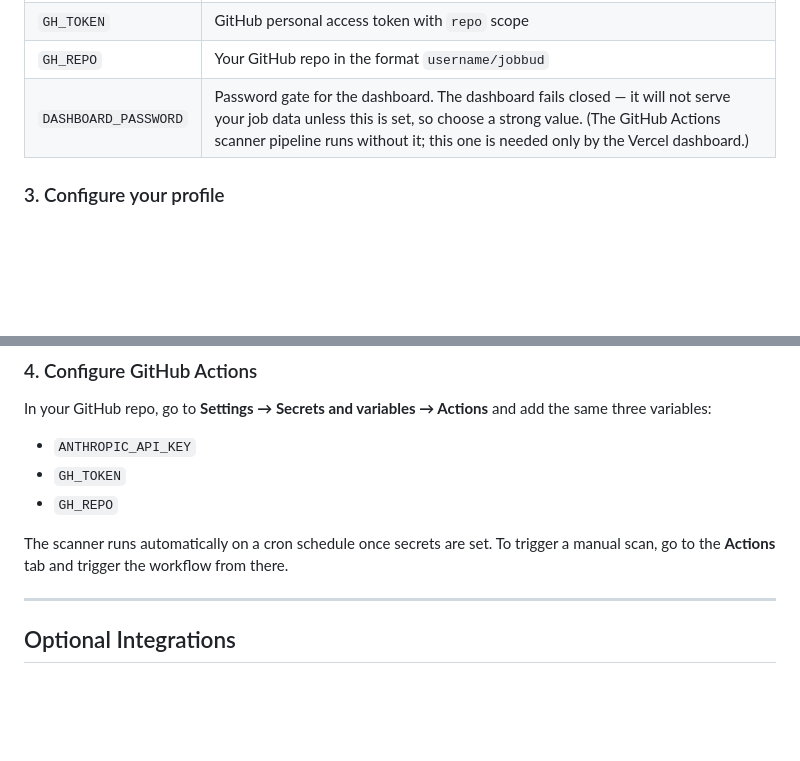
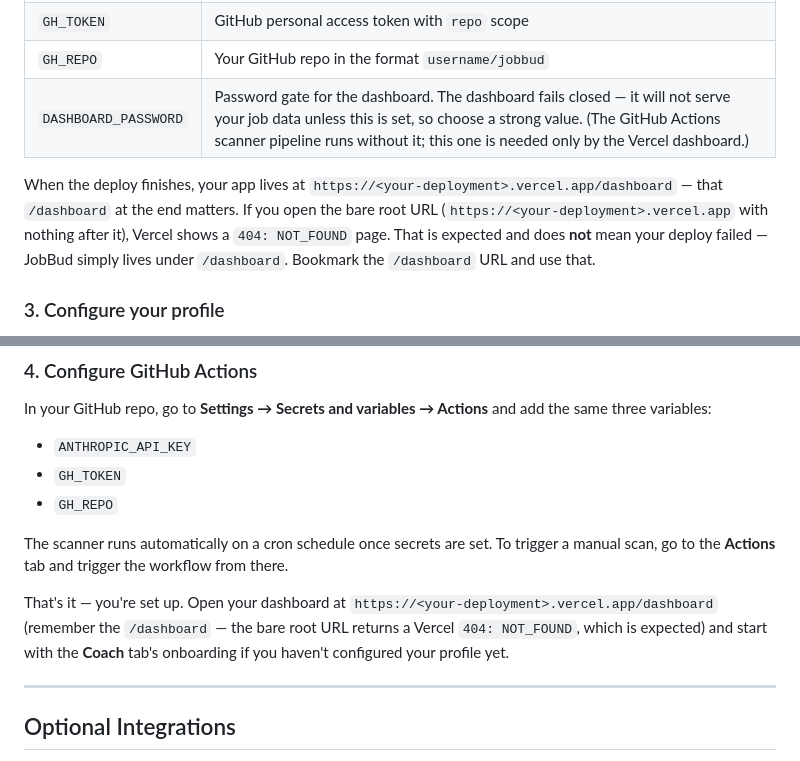
Before and after one commit to nvparekh1294/jobbud, a Markdown page: README.md, 2 parts joined by grey strips. Rendered like a GitHub page; blank space fills up the shorter version.

Commit message:
docs: tell users the app lives at /dashboard, not the bare root
A real downstream user opened the bare vercel.app root, hit Vercel's
404: NOT_FOUND, and thought their deploy had failed. Only /dashboard is
served (vercel.json rewrites cover only that path). Add a plain-English
note after the Deploy env-var table and at the end of Getting Started so
non-developers know the 404 is expected and where the app actually lives.

Co-Authored-By: Claude Fable 5 <noreply@anthropic.com>

```diff
--- a/README.md
+++ b/README.md
@@ -146,6 +146,8 @@ During deploy, Vercel will prompt for four required environment variables:
 | `GH_REPO` | Your GitHub repo in the format `username/jobbud` |
 | `DASHBOARD_PASSWORD` | Password gate for the dashboard. The dashboard fails closed — it will not serve your job data unless this is set, so choose a strong value. (The GitHub Actions scanner pipeline runs without it; this one is needed only by the Vercel dashboard.) |
 
+When the deploy finishes, your app lives at `https://<your-deployment>.vercel.app/dashboard` — that `/dashboard` at the end matters. If you open the bare root URL (`https://<your-deployment>.vercel.app` with nothing after it), Vercel shows a `404: NOT_FOUND` page. That is expected and does **not** mean your deploy failed — JobBud simply lives under `/dashboard`. Bookmark the `/dashboard` URL and use that.
+
 ### 3. Configure your profile
 
 JobBud reads five personal files to score jobs and generate applications: `CLAUDE.md`, `cv.md`, `bullet-bank.md`, `article-digest.md`, and `config/profile.yml`. The easiest way to create them is the built-in onboarding — open your dashboard, go to the **Coach** tab, and follow **Onboarding**. It generates all five from your resume and a few short questions, then offers two ways to keep them:
@@ -174,6 +176,8 @@ In your GitHub repo, go to **Settings → Secrets and variables → Actions** an
 - `GH_REPO`
 
 The scanner runs automatically on a cron schedule once secrets are set. To trigger a manual scan, go to the **Actions** tab and trigger the workflow from there.
+
+That's it — you're set up. Open your dashboard at `https://<your-deployment>.vercel.app/dashboard` (remember the `/dashboard` — the bare root URL returns a Vercel `404: NOT_FOUND`, which is expected) and start with the **Coach** tab's onboarding if you haven't configured your profile yet.
 
 ---
 
```
